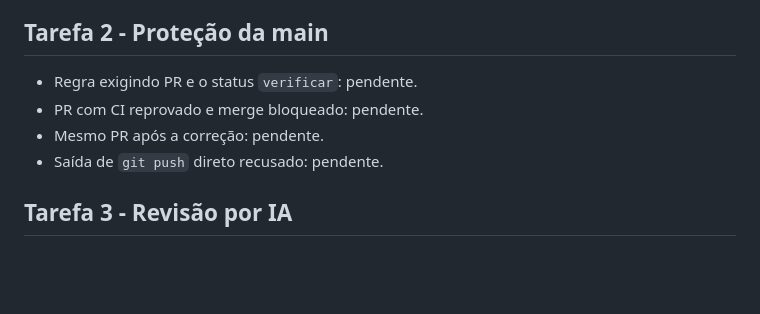
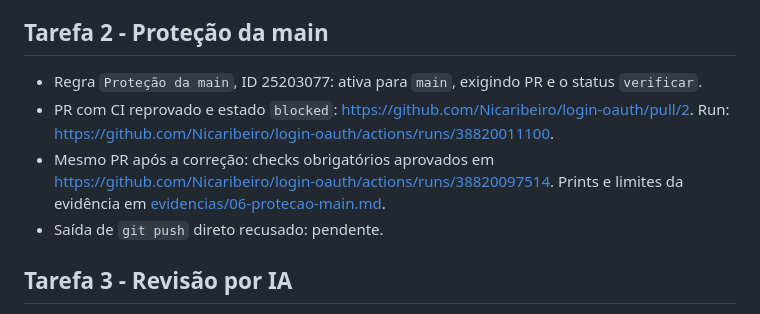
Before and after one commit to Nicaribeiro/login-oauth, a Markdown page: AVALIACAO.md, the part around the change. GitHub-like rendering; blank space fills up the shorter version.

Commit message:
Atualizando evidências da proteção da main

```diff
--- a/AVALIACAO.md
+++ b/AVALIACAO.md
@@ -17,9 +17,9 @@ Testar a migração em SQLite permite detectar erros de sintaxe e de estrutura a
 
 ## Tarefa 2 - Proteção da main
 
-- Regra exigindo PR e o status `verificar`: pendente.
-- PR com CI reprovado e merge bloqueado: pendente.
-- Mesmo PR após a correção: pendente.
+- Regra `Proteção da main`, ID 25203077: ativa para `main`, exigindo PR e o status `verificar`.
+- PR com CI reprovado e estado `blocked`: https://github.com/Nicaribeiro/login-oauth/pull/2. Run: https://github.com/Nicaribeiro/login-oauth/actions/runs/38820011100.
+- Mesmo PR após a correção: checks obrigatórios aprovados em https://github.com/Nicaribeiro/login-oauth/actions/runs/38820097514. Prints e limites da evidência em [evidencias/06-protecao-main.md](evidencias/06-protecao-main.md).
 - Saída de `git push` direto recusado: pendente.
 
 ## Tarefa 3 - Revisão por IA
```
